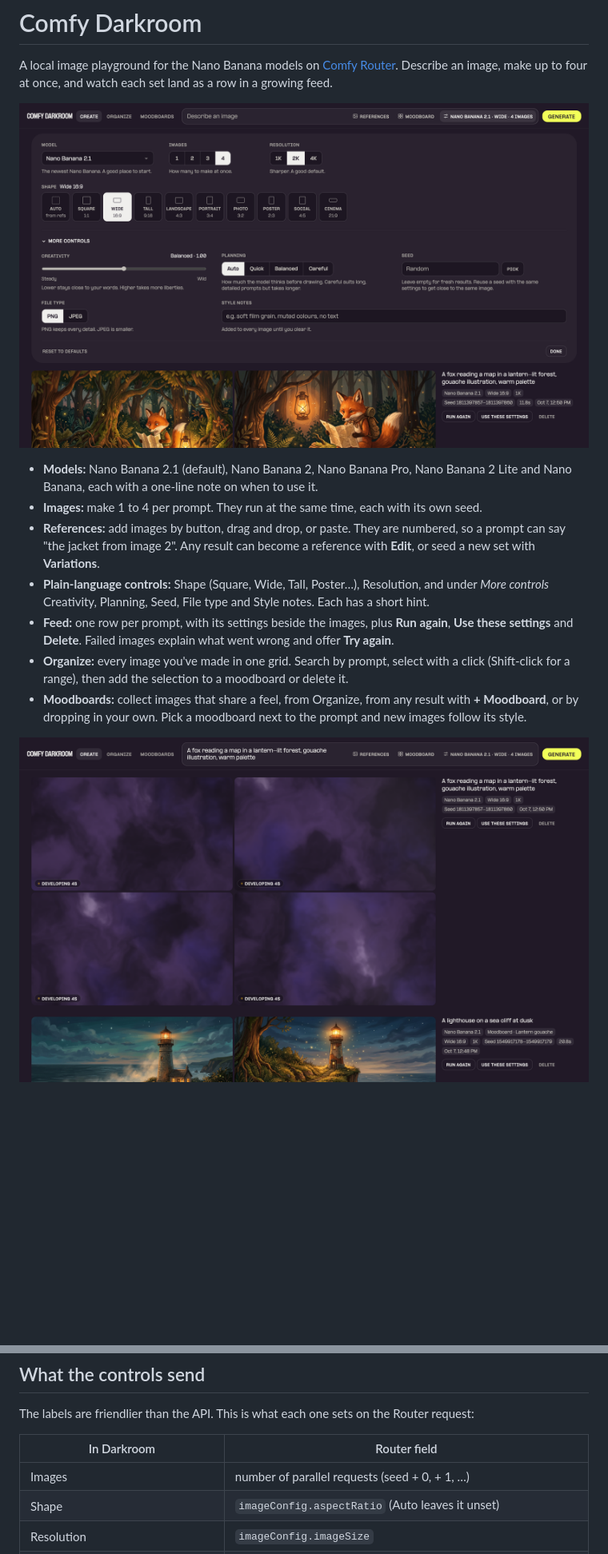
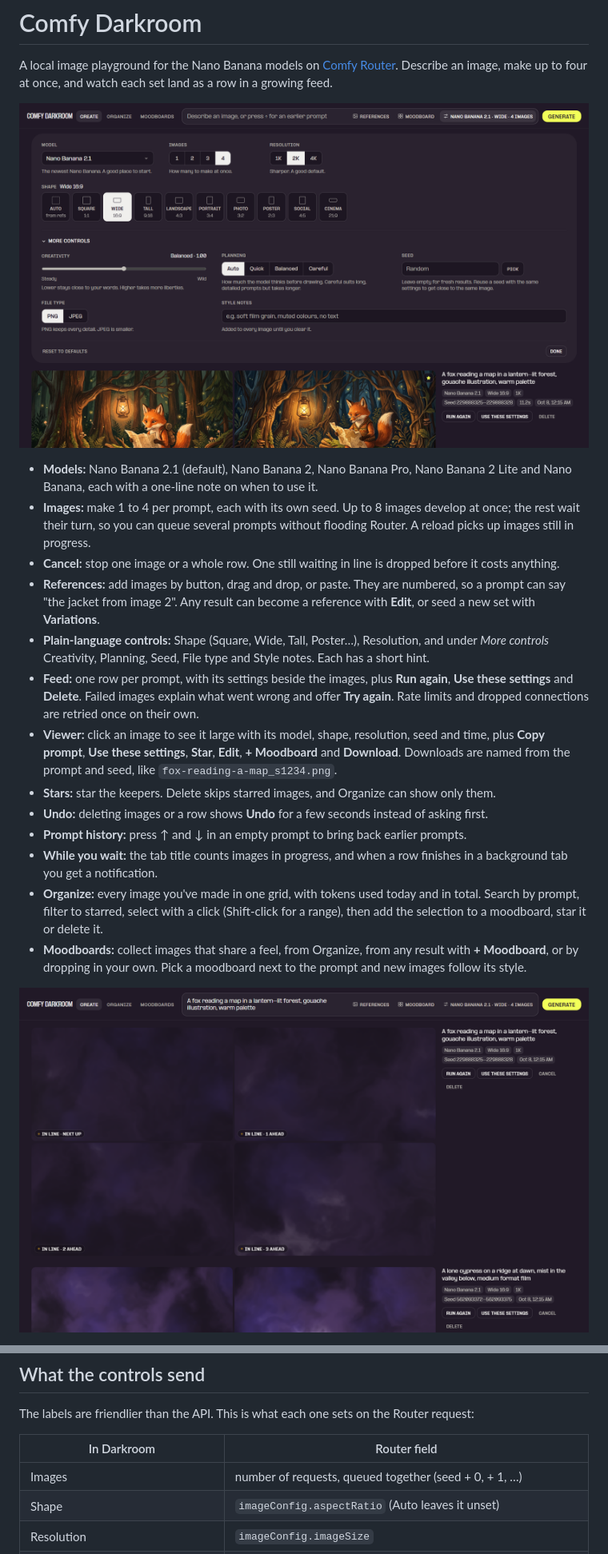
Before and after one commit to purzbeats/comfy-darkroom, a Markdown page: README.md, 2 parts joined by grey strips. Shown at 80% size. Rendered like a GitHub page; pictures changed too: docs/feed.png, docs/loading.png; blank space fills up the shorter version.

```diff
--- a/README.md
+++ b/README.md
@@ -6,9 +6,15 @@ A local image playground for the Nano Banana models on [Comfy Router](https://do
 
 - **Models:** Nano Banana 2.1 (default), Nano Banana 2, Nano Banana Pro, Nano Banana 2 Lite and Nano Banana, each with a one-line note on when to use it.
-- **Images:** make 1 to 4 per prompt. They run at the same time, each with its own seed.
+- **Images:** make 1 to 4 per prompt, each with its own seed. Up to 8 images develop at once; the rest wait their turn, so you can queue several prompts without flooding Router. A reload picks up images still in progress.
+- **Cancel:** stop one image or a whole row. One still waiting in line is dropped before it costs anything.
 - **References:** add images by button, drag and drop, or paste. They are numbered, so a prompt can say "the jacket from image 2". Any result can become a reference with **Edit**, or seed a new set with **Variations**.
 - **Plain-language controls:** Shape (Square, Wide, Tall, Poster…), Resolution, and under *More controls* Creativity, Planning, Seed, File type and Style notes. Each has a short hint.
-- **Feed:** one row per prompt, with its settings beside the images, plus **Run again**, **Use these settings** and **Delete**. Failed images explain what went wrong and offer **Try again**.
-- **Organize:** every image you've made in one grid. Search by prompt, select with a click (Shift-click for a range), then add the selection to a moodboard or delete it.
+- **Feed:** one row per prompt, with its settings beside the images, plus **Run again**, **Use these settings** and **Delete**. Failed images explain what went wrong and offer **Try again**. Rate limits and dropped connections are retried once on their own.
+- **Viewer:** click an image to see it large with its model, shape, resolution, seed and time, plus **Copy prompt**, **Use these settings**, **Star**, **Edit**, **+ Moodboard** and **Download**. Downloads are named from the prompt and seed, like `fox-reading-a-map_s1234.png`.
+- **Stars:** star the keepers. Delete skips starred images, and Organize can show only them.
+- **Undo:** deleting images or a row shows **Undo** for a few seconds instead of asking first.
+- **Prompt history:** press ↑ and ↓ in an empty prompt to bring back earlier prompts.
+- **While you wait:** the tab title counts images in progress, and when a row finishes in a background tab you get a notification.
+- **Organize:** every image you've made in one grid, with tokens used today and in total. Search by prompt, filter to starred, select with a click (Shift-click for a range), then add the selection to a moodboard, star it or delete it.
 - **Moodboards:** collect images that share a feel, from Organize, from any result with **+ Moodboard**, or by dropping in your own. Pick a moodboard next to the prompt and new images follow its style.
 
@@ -59,7 +69,7 @@ The labels are friendlier than the API. This is what each one sets on the Router
 
 | In Darkroom | Router field |
 |---|---|
-| Images | number of parallel requests (seed + 0, + 1, …) |
+| Images | number of requests, queued together (seed + 0, + 1, …) |
 | Shape | `imageConfig.aspectRatio` (Auto leaves it unset) |
 | Resolution | `imageConfig.imageSize` |
 | Creativity | `temperature` (Steady 0 to Wild 2, default 1) |
```
Also changed, not shown: other parts of README.md (+13 -7 lines), CLAUDE.md (+6 -6 lines), docs/welcome.png, 4 other files.
